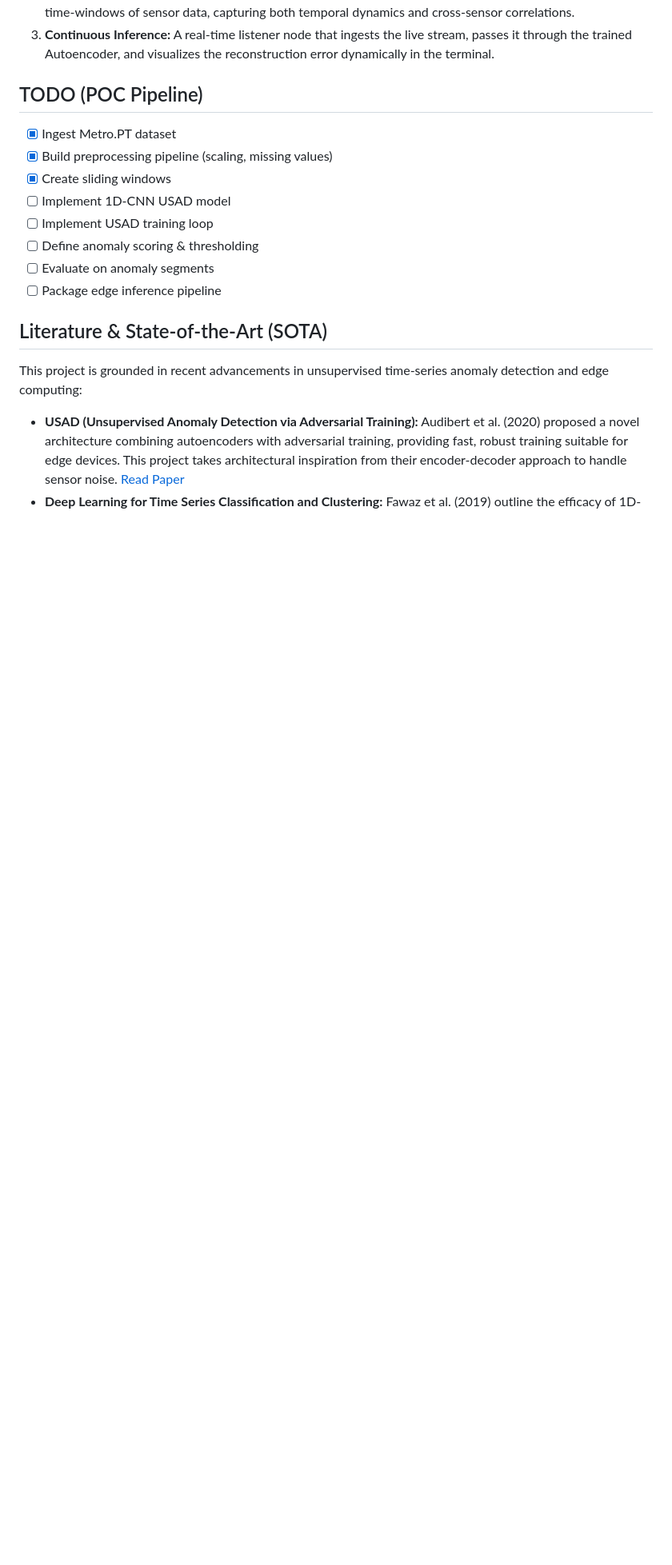
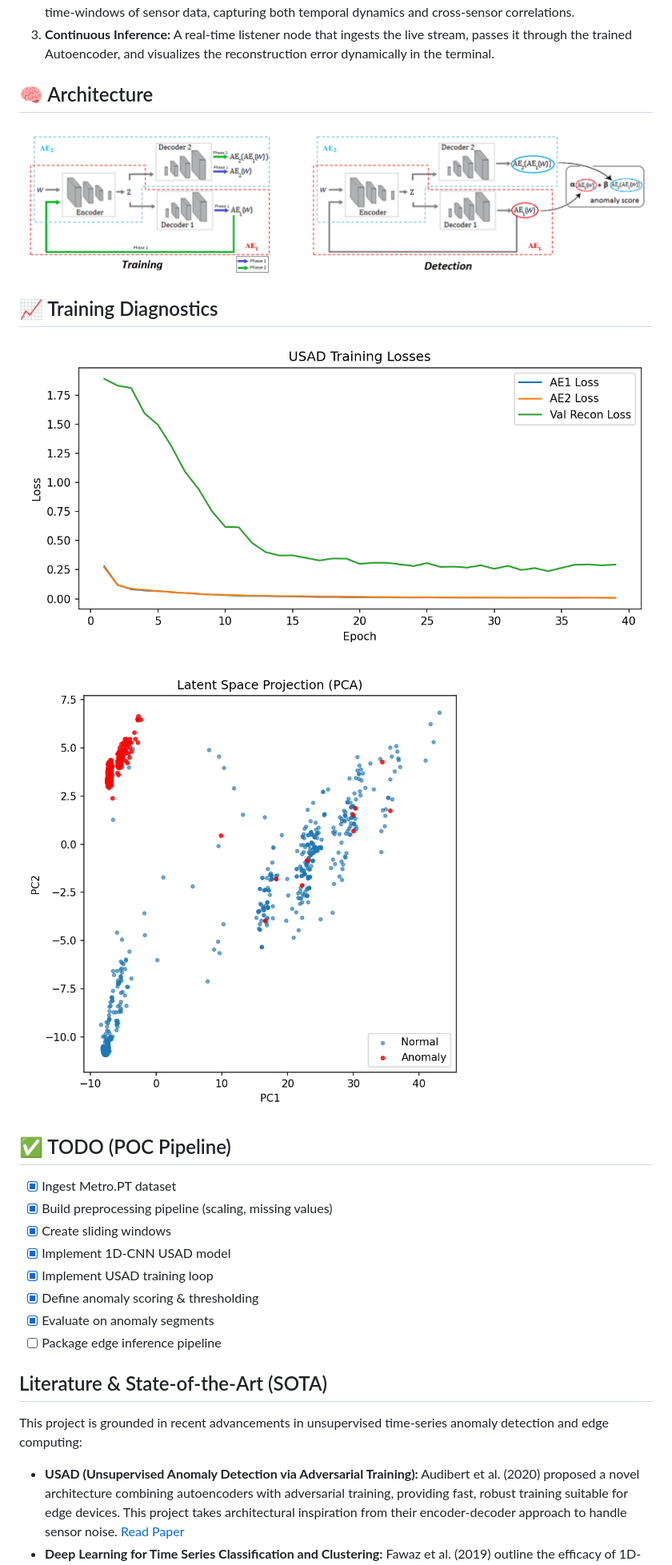
Before and after one commit to mosouab/EdgeSense, a Markdown page: README.md, the part around the change. Shown at 80% size. Drawn GitHub-style; blank space fills up the shorter version.

Commit message:
Update README with visuals

```diff
--- a/README.md
+++ b/README.md
@@ -31,15 +31,25 @@ To validate the core mathematical and architectural concepts, this repository co
 2. **The 1D-CNN Autoencoder:** A PyTorch-based Convolutional Neural Network designed to handle overlapping time-windows of sensor data, capturing both temporal dynamics and cross-sensor correlations.
 3. **Continuous Inference:** A real-time listener node that ingests the live stream, passes it through the trained Autoencoder, and visualizes the reconstruction error dynamically in the terminal.
 
-## TODO (POC Pipeline)
+## 🧠 Architecture
+
+![USAD 1D-CNN Architecture](figures/architecture.png)
+
+## 📈 Training Diagnostics
+
+![Training Loss Curves](figures/training_losses.png)
+
+![Latent Space Projection (PCA)](figures/latent_pca.png)
+
+## ✅ TODO (POC Pipeline)
 
 - [x] Ingest Metro.PT dataset
 - [x] Build preprocessing pipeline (scaling, missing values)
 - [x] Create sliding windows
-- [ ] Implement 1D-CNN USAD model
-- [ ] Implement USAD training loop
-- [ ] Define anomaly scoring & thresholding
-- [ ] Evaluate on anomaly segments
+- [x] Implement 1D-CNN USAD model
+- [x] Implement USAD training loop
+- [x] Define anomaly scoring & thresholding
+- [x] Evaluate on anomaly segments
 - [ ] Package edge inference pipeline
 
 ## Literature & State-of-the-Art (SOTA)
```
